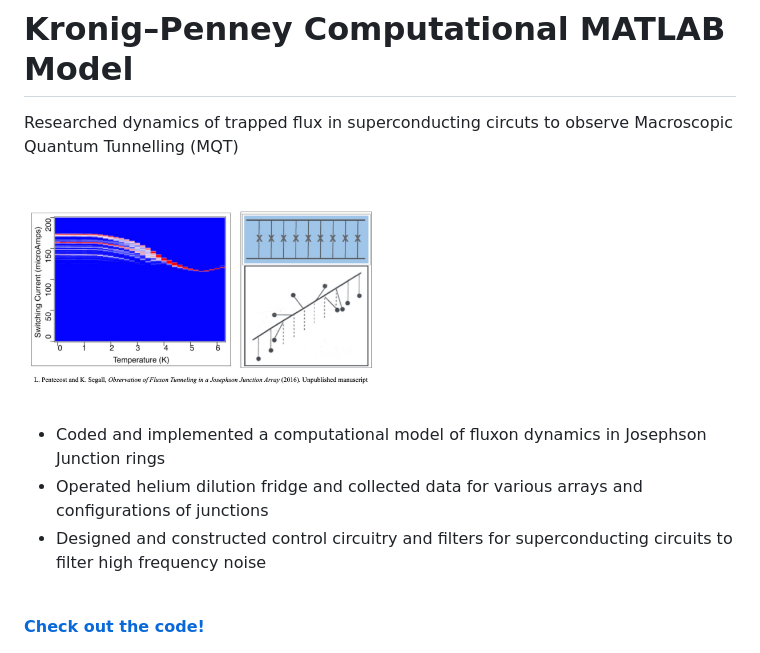
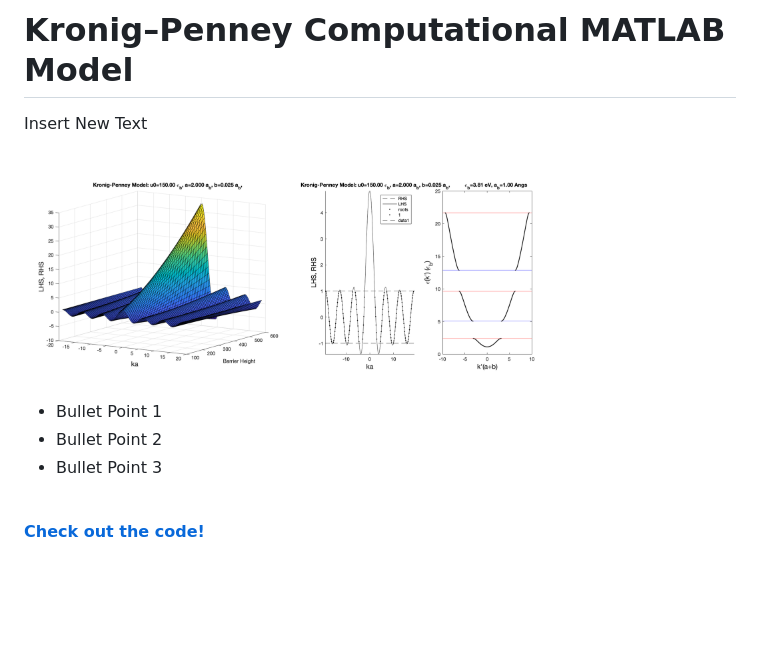
Before and after one commit to dan-bernstein/dan-bernstein.github.io, a Markdown page: projects/latticeModel.md, the part around the change. GitHub-like rendering; pictures changed too: assets/LatticeModelCombined.png (added); blank space fills up the shorter version.

Commit message:
Added Lattice Image

```diff
--- a/projects/latticeModel.md
+++ b/projects/latticeModel.md
@@ -1,13 +1,13 @@
 # Kronig–Penney Computational MATLAB Model
-Researched dynamics of trapped flux in superconducting circuts to observe Macroscopic Quantum Tunnelling (MQT)
+Insert New Text
 <div style="height:10px;font-size:1px;">&nbsp;</div>
 
-<img src="https://github.com/dan-bernstein/dan-bernstein.github.io/blob/main/assets/fluxon.jpg?raw=true" height="200">
+<img src="https://github.com/dan-bernstein/dan-bernstein.github.io/blob/main/assets/LatticeModelCombined.png?raw=true" height="200">
 <div style="height:20px;font-size:1px;">&nbsp;</div>
 
-* Coded and implemented a computational model of fluxon dynamics in Josephson Junction rings
-* Operated helium dilution fridge and collected data for various arrays and configurations of junctions
-* Designed and constructed control circuitry and filters for superconducting circuits to filter high frequency noise
+* Bullet Point 1
+* Bullet Point 2
+* Bullet Point 3
 
 <br>
 
```
